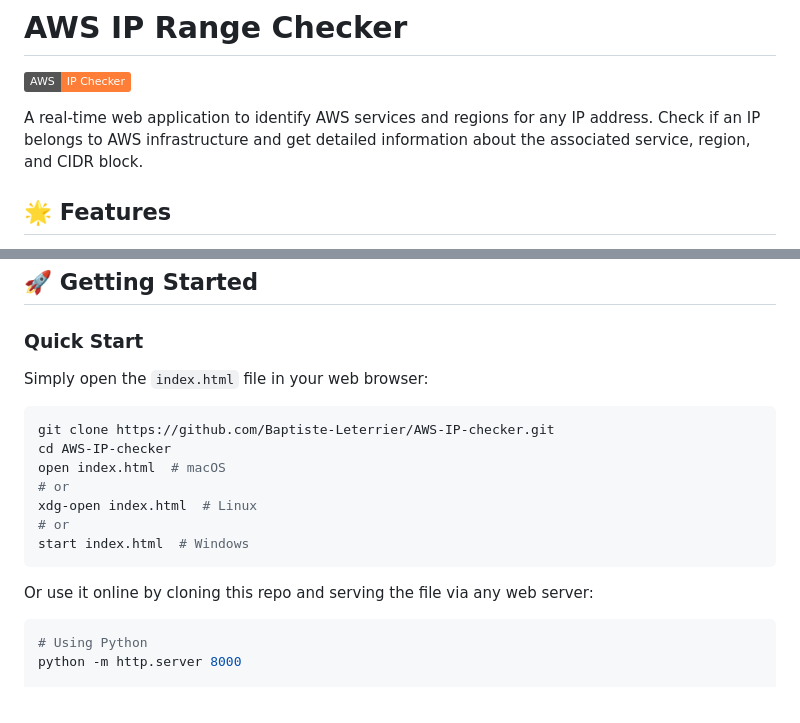
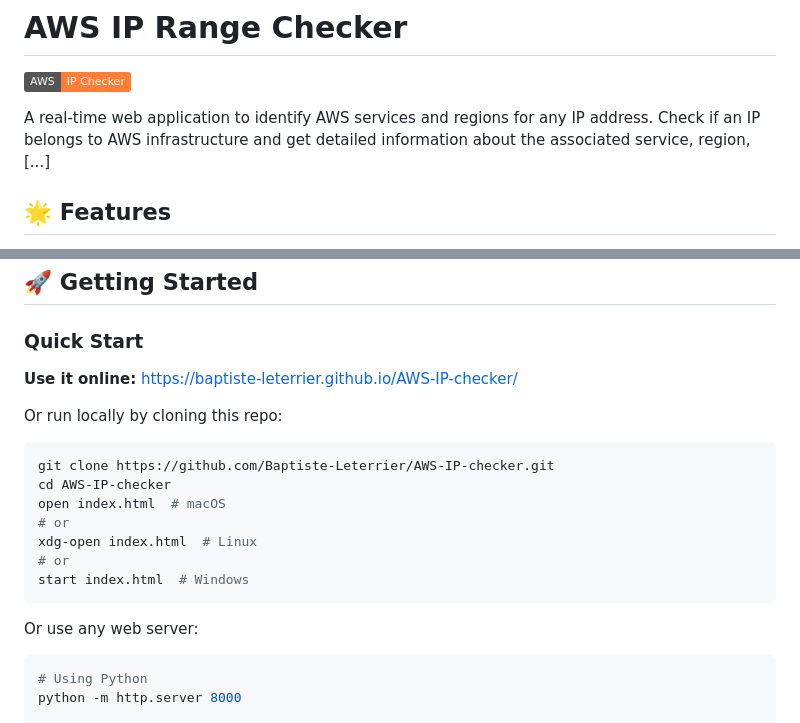
Before and after one commit to Baptiste-Leterrier/AWS-IP-checker, a Markdown page: README.md, 2 parts joined by grey strips. Drawn GitHub-style; badges without logos.

Commit message:
Add GitHub Pages link to README for direct online access

````diff
--- a/README.md
+++ b/README.md
@@ -2,7 +2,7 @@
 
 [![AWS IP Checker](https://img.shields.io/badge/AWS-IP%20Checker-orange)](https://github.com/Baptiste-Leterrier/AWS-IP-checker)
 
-A real-time web application to identify AWS services and regions for any IP address. Check if an IP belongs to AWS infrastructure and get detailed information about the associated service, region, and CIDR block.
+A real-time web application to identify AWS services and regions for any IP address. Check if an IP belongs to AWS infrastructure and get detailed information about the associated service, region, [...]
 
 ## 🌟 Features
 
@@ -19,7 +19,9 @@ A real-time web application to identify AWS services and regions for any IP addr
 
 ### Quick Start
 
-Simply open the `index.html` file in your web browser:
+**Use it online:** https://baptiste-leterrier.github.io/AWS-IP-checker/
+
+Or run locally by cloning this repo:
 
 ```bash
 git clone https://github.com/Baptiste-Leterrier/AWS-IP-checker.git
@@ -31,7 +33,7 @@ xdg-open index.html  # Linux
 start index.html  # Windows
 ```
 
-Or use it online by cloning this repo and serving the file via any web server:
+Or use any web server:
 
 ```bash
 # Using Python
````
